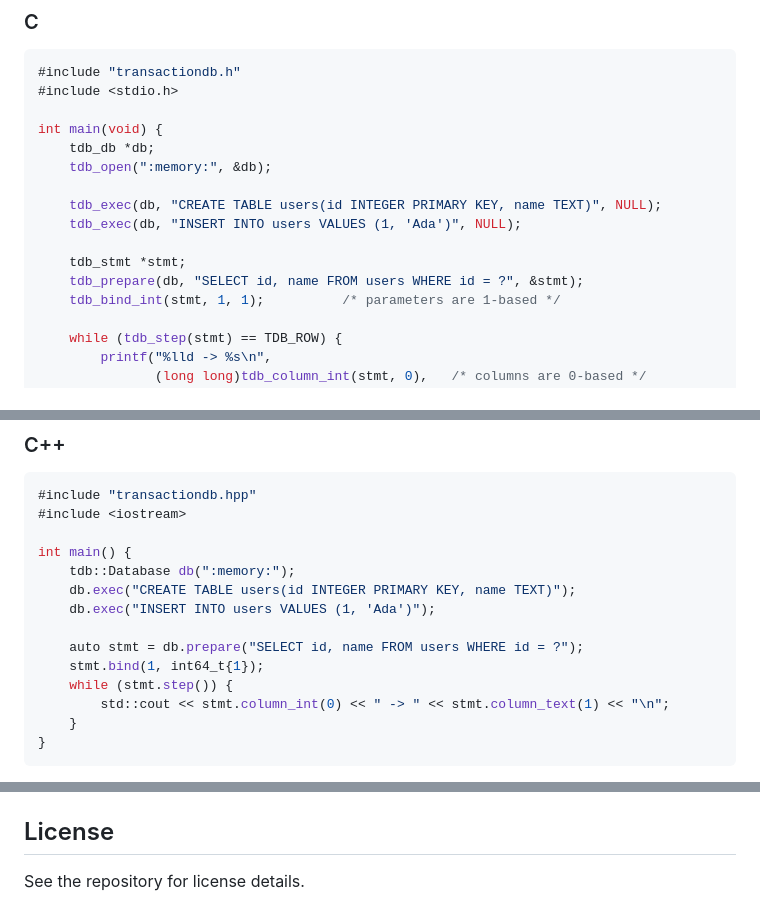
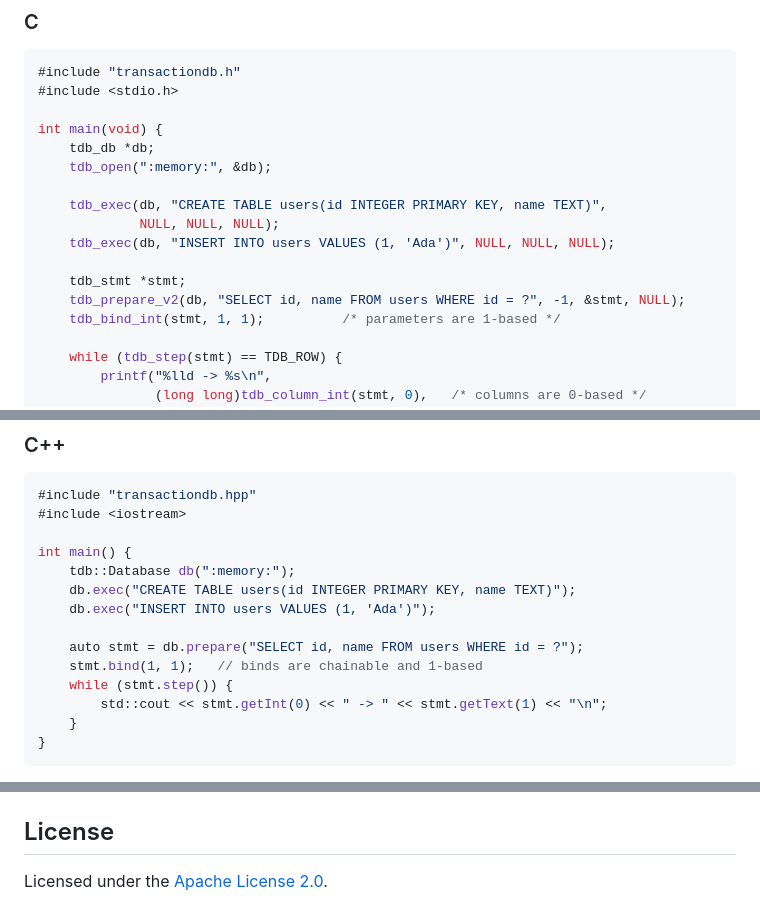
Before and after one commit to ExprsnIO/TransactionDB, a Markdown page: README.md, 3 parts joined by grey strips. GitHub-like rendering.

Commit message:
Correct README API examples and license

````diff
--- a/README.md
+++ b/README.md
@@ -108,11 +108,12 @@ int main(void) {
     tdb_db *db;
     tdb_open(":memory:", &db);
 
-    tdb_exec(db, "CREATE TABLE users(id INTEGER PRIMARY KEY, name TEXT)", NULL);
-    tdb_exec(db, "INSERT INTO users VALUES (1, 'Ada')", NULL);
+    tdb_exec(db, "CREATE TABLE users(id INTEGER PRIMARY KEY, name TEXT)",
+             NULL, NULL, NULL);
+    tdb_exec(db, "INSERT INTO users VALUES (1, 'Ada')", NULL, NULL, NULL);
 
     tdb_stmt *stmt;
-    tdb_prepare(db, "SELECT id, name FROM users WHERE id = ?", &stmt);
+    tdb_prepare_v2(db, "SELECT id, name FROM users WHERE id = ?", -1, &stmt, NULL);
     tdb_bind_int(stmt, 1, 1);          /* parameters are 1-based */
 
     while (tdb_step(stmt) == TDB_ROW) {
@@ -139,9 +140,9 @@ int main() {
     db.exec("INSERT INTO users VALUES (1, 'Ada')");
 
     auto stmt = db.prepare("SELECT id, name FROM users WHERE id = ?");
-    stmt.bind(1, int64_t{1});
+    stmt.bind(1, 1);   // binds are chainable and 1-based
     while (stmt.step()) {
-        std::cout << stmt.column_int(0) << " -> " << stmt.column_text(1) << "\n";
+        std::cout << stmt.getInt(0) << " -> " << stmt.getText(1) << "\n";
     }
 }
 ```
@@ -175,4 +176,4 @@ For a deeper tour of the internals and conventions, see [`CLAUDE.md`](CLAUDE.md)
 
 ## License
 
-See the repository for license details.
+Licensed under the [Apache License 2.0](LICENSE).
````
